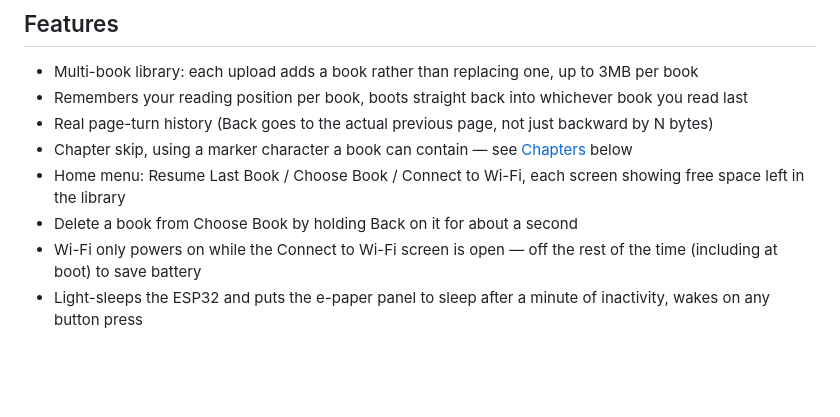
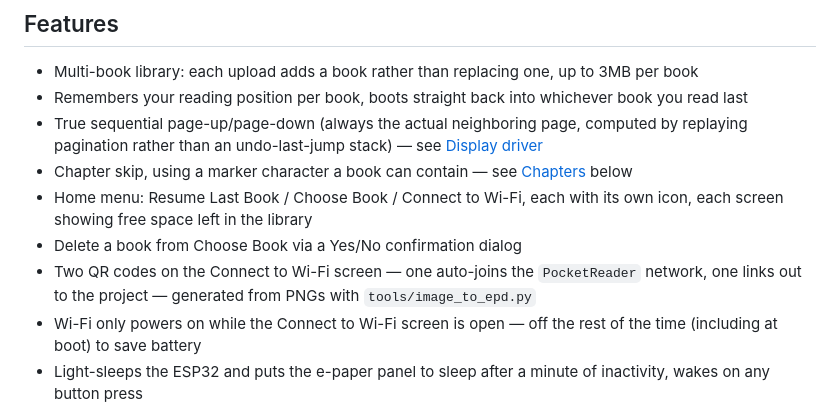
Before and after one commit to DanielCohen002/TinyEReader-CrowPanel, a Markdown page: README.md, the part around one of its changes. GitHub-like rendering; blank space fills up the shorter version.

```diff
--- a/README.md
+++ b/README.md
@@ -8,10 +8,11 @@ Upload `.txt` books over Wi-Fi, read them on the e-paper screen, jump between ch
 
 - Multi-book library: each upload adds a book rather than replacing one, up to 3MB per book
 - Remembers your reading position per book, boots straight back into whichever book you read last
-- Real page-turn history (Back goes to the actual previous page, not just backward by N bytes)
+- True sequential page-up/page-down (always the actual neighboring page, computed by replaying pagination rather than an undo-last-jump stack) — see [Display driver](#display-driver)
 - Chapter skip, using a marker character a book can contain — see [Chapters](#chapters-and-the-epub-converter) below
-- Home menu: Resume Last Book / Choose Book / Connect to Wi-Fi, each screen showing free space left in the library
-- Delete a book from Choose Book by holding Back on it for about a second
+- Home menu: Resume Last Book / Choose Book / Connect to Wi-Fi, each with its own icon, each screen showing free space left in the library
+- Delete a book from Choose Book via a Yes/No confirmation dialog
+- Two QR codes on the Connect to Wi-Fi screen — one auto-joins the `PocketReader` network, one links out to the project — generated from PNGs with `tools/image_to_epd.py`
 - Wi-Fi only powers on while the Connect to Wi-Fi screen is open — off the rest of the time (including at boot) to save battery
 - Light-sleeps the ESP32 and puts the e-paper panel to sleep after a minute of inactivity, wakes on any button press
 
```
Also changed, not shown: other parts of README.md (+20 -10 lines).
